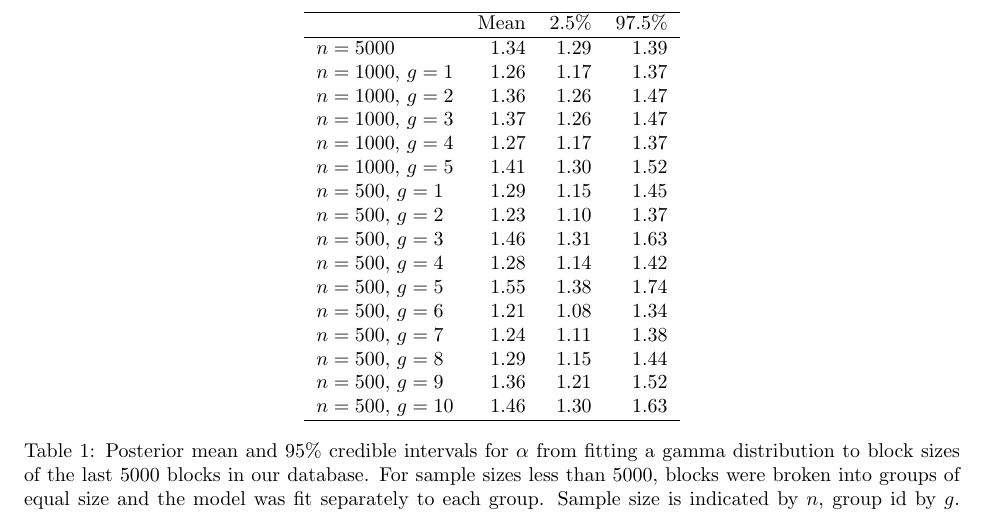
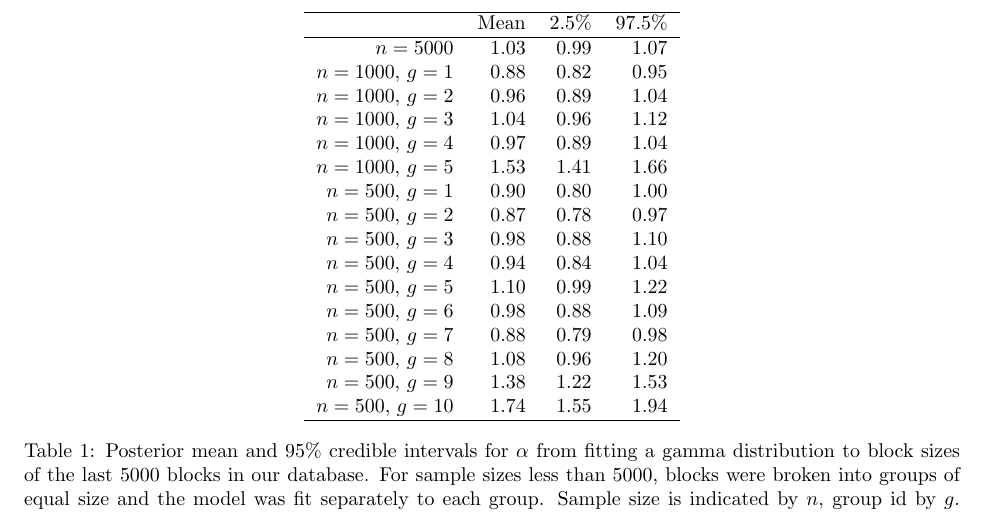
Before and after one commit to simpsonm/bitcointrans, a LaTeX document (paper/paper.tex): part of page 3 of 6, cut so that both start at the same text. Compiled offline with pdfLaTeX.

Commit message:
Added new Gamma table, old one commented out; also deleted an extraneous line from the model fitting script & removed old data file

```diff
--- a/paper/paper.tex
+++ b/paper/paper.tex
@@ -55,35 +55,67 @@ p(x) = \frac{\beta^\alpha}{\Gamma(\alpha)}x^{\alpha-1}e^{-x\beta}
 \]
 for $x>0$, $\alpha>0$, and $\beta>0$ with mean $\alpha/\beta$ and variance $\alpha/\beta^2$. The gamma function in the denominator is defined as $\Gamma(x) = \int_0^\infty x^{t-1}e^{-x}dx$. Since the $G(1,\beta)$ and $Exp(\beta)$ distributions are identical, if we find that $\alpha\neq 1$ then transaction rates cannot be constant. We focus on the most recent 5000 blocks in our database ending with block 303151 --- we are in the process of downloading the entire chain.  For priors we will assume $\log \alpha \sim N(0, 10)$ and $\beta \sim G(1, 1)$. This prior on $\alpha$ implies that the prior median is $\alpha=1$ so that the null hypothesis is favored relatively strongly by the prior. We fit the model to all 5000 blocks, the first 1000 blocks, the second 1000 blocks, etc., and the first 500 blocks, the second 500 blocks, etc. The results are in Table \ref{tab:gammafit}.
 
-% latex table generated in R 3.2.2 by xtable 1.7-4 package
-% Mon Oct 12 10:44:18 2015
+
+% latex table generated in R 3.2.3 by xtable 1.7-4 package
+% Tue Dec 22 11:03:11 2015
 \begin{table}[ht]
 \centering
-\begin{tabular}{lrrr}
+\begin{tabular}{rrrr}
   \hline
  & Mean & 2.5\% & 97.5\% \\
   \hline
-       $n=5000$ & 1.34 & 1.29 & 1.39 \\
-$n=1000$, $g=1$ & 1.26 & 1.17 & 1.37 \\
-$n=1000$, $g=2$ & 1.36 & 1.26 & 1.47 \\
-$n=1000$, $g=3$ & 1.37 & 1.26 & 1.47 \\
-$n=1000$, $g=4$ & 1.27 & 1.17 & 1.37 \\
-$n=1000$, $g=5$ & 1.41 & 1.30 & 1.52 \\
- $n=500$, $g=1$ & 1.29 & 1.15 & 1.45 \\
- $n=500$, $g=2$ & 1.23 & 1.10 & 1.37 \\
- $n=500$, $g=3$ & 1.46 & 1.31 & 1.63 \\
- $n=500$, $g=4$ & 1.28 & 1.14 & 1.42 \\
- $n=500$, $g=5$ & 1.55 & 1.38 & 1.74 \\
- $n=500$, $g=6$ & 1.21 & 1.08 & 1.34 \\
- $n=500$, $g=7$ & 1.24 & 1.11 & 1.38 \\
- $n=500$, $g=8$ & 1.29 & 1.15 & 1.44 \\
- $n=500$, $g=9$ & 1.36 & 1.21 & 1.52 \\
- $n=500$, $g=10$ & 1.46 & 1.30 & 1.63 \\
- \hline
+  $n=5000$ & 1.03 & 0.99 & 1.07 \\
+  $n=1000$, $g=1$ & 0.88 & 0.82 & 0.95 \\
+  $n=1000$, $g=2$ & 0.96 & 0.89 & 1.04 \\
+  $n=1000$, $g=3$ & 1.04 & 0.96 & 1.12 \\
+  $n=1000$, $g=4$ & 0.97 & 0.89 & 1.04 \\
+  $n=1000$, $g=5$ & 1.53 & 1.41 & 1.66 \\
+  $n=500$, $g=1$ & 0.90 & 0.80 & 1.00 \\
+  $n=500$, $g=2$ & 0.87 & 0.78 & 0.97 \\
+  $n=500$, $g=3$ & 0.98 & 0.88 & 1.10 \\
+  $n=500$, $g=4$ & 0.94 & 0.84 & 1.04 \\
+  $n=500$, $g=5$ & 1.10 & 0.99 & 1.22 \\
+  $n=500$, $g=6$ & 0.98 & 0.88 & 1.09 \\
+  $n=500$, $g=7$ & 0.88 & 0.79 & 0.98 \\
+  $n=500$, $g=8$ & 1.08 & 0.96 & 1.20 \\
+  $n=500$, $g=9$ & 1.38 & 1.22 & 1.53 \\
+  $n=500$, $g=10$ & 1.74 & 1.55 & 1.94 \\
+   \hline
 \end{tabular}
 \caption{Posterior mean and 95\% credible intervals for $\alpha$ from fitting a gamma distribution to block sizes of the last 5000 blocks in our database. For sample sizes less than 5000, blocks were broken into groups of equal size and the model was fit separately to each group. Sample size is indicated by $n$, group id by $g$. Each model was fit in RStan \citep{rstan-software:2015,stan-software:2015} using 4 chains, each with 4000 iterations, 2000 of which used for warmup/burn in.}
 \label{tab:gammafit}
 \end{table}
+
+% OLD TABLE
+% latex table generated in R 3.2.2 by xtable 1.7-4 package
+% Mon Oct 12 10:44:18 2015
+%% \begin{table}[ht]
+%% \centering
+%% \begin{tabular}{lrrr}
+%%   \hline
+%%  & Mean & 2.5\% & 97.5\% \\
+%%   \hline
+%%        $n=5000$ & 1.34 & 1.29 & 1.39 \\
+%% $n=1000$, $g=1$ & 1.26 & 1.17 & 1.37 \\
+%% $n=1000$, $g=2$ & 1.36 & 1.26 & 1.47 \\
+%% $n=1000$, $g=3$ & 1.37 & 1.26 & 1.47 \\
+%% $n=1000$, $g=4$ & 1.27 & 1.17 & 1.37 \\
+%% $n=1000$, $g=5$ & 1.41 & 1.30 & 1.52 \\
+%%  $n=500$, $g=1$ & 1.29 & 1.15 & 1.45 \\
+%%  $n=500$, $g=2$ & 1.23 & 1.10 & 1.37 \\
+%%  $n=500$, $g=3$ & 1.46 & 1.31 & 1.63 \\
+%%  $n=500$, $g=4$ & 1.28 & 1.14 & 1.42 \\
+%%  $n=500$, $g=5$ & 1.55 & 1.38 & 1.74 \\
+%%  $n=500$, $g=6$ & 1.21 & 1.08 & 1.34 \\
+%%  $n=500$, $g=7$ & 1.24 & 1.11 & 1.38 \\
+%%  $n=500$, $g=8$ & 1.29 & 1.15 & 1.44 \\
+%%  $n=500$, $g=9$ & 1.36 & 1.21 & 1.52 \\
+%%  $n=500$, $g=10$ & 1.46 & 1.30 & 1.63 \\
+%%  \hline
+%% \end{tabular}
+%% \caption{Posterior mean and 95\% credible intervals for $\alpha$ from fitting a gamma distribution to block sizes of the last 5000 blocks in our database. For sample sizes less than 5000, blocks were broken into groups of equal size and the model was fit separately to each group. Sample size is indicated by $n$, group id by $g$. Each model was fit in RStan \citep{rstan-software:2015,stan-software:2015} using 4 chains, each with 4000 iterations, 2000 of which used for warmup/burn in.}
+%% \label{tab:gammafit}
+%% \end{table}
 
 For the full 5000 blocks, the posterior mean of $\alpha$ is 1.34 and the lower bound of the 95\% credible interval is 1.29, so we have strong evidence that $\alpha$ is not one and that a constant transaction rate is not appropriate. This is not surprising since Bitcoin usage has gone up over time. A block is around 10 minutes on average, so 5000 blocks takes a little over a month on average. It is possible that on a short enough time-scale, transaction rates are approximately constant. So we fit the gamma distribution to 1000 blocks at a time --- representing about a week --- by breaking the original 5000 blocks into five groups. For each of these groups the 95\% credible interval does not contain one --- the lowest lower bound is 1.17. Similarly for groups of 500 blocks, each representing about 3.5 days, the lowest lower bound is about 1.08. So we can safely conclude that the transaction rate is not constant. A likely reason for this is seasonality in transaction rates --- Bitcoin trades are probably more likely to happen during certain times of day than others, based on when relevant markets are open and when the bulk of Bitcoin users are awake. The {\it mean} transaction rate averaging over e.g. seasonality is probably approximately constant for time-scales this small, however. In any case, transaction rates are nonconstant even on short time-scales, which motivates modeling them as such.
 
```
Also changed, not shown: paper/paper.pdf, 2 other files.
